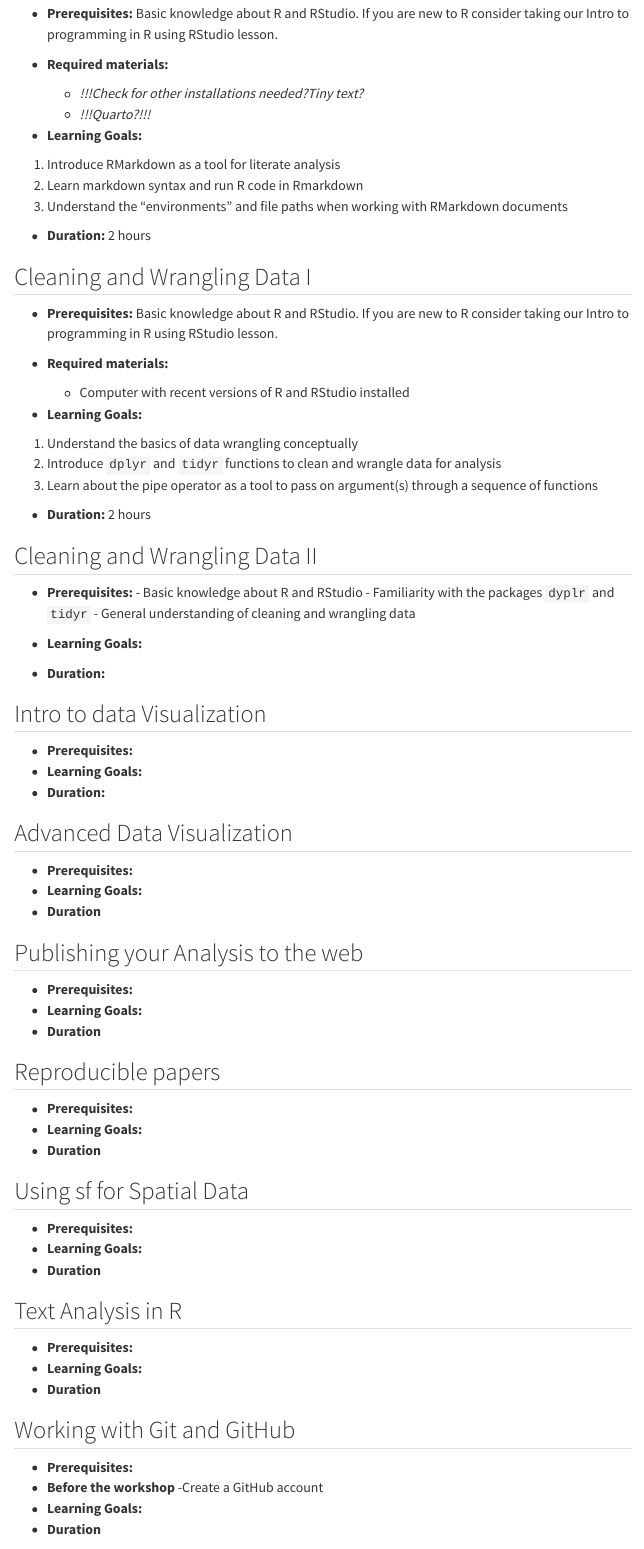
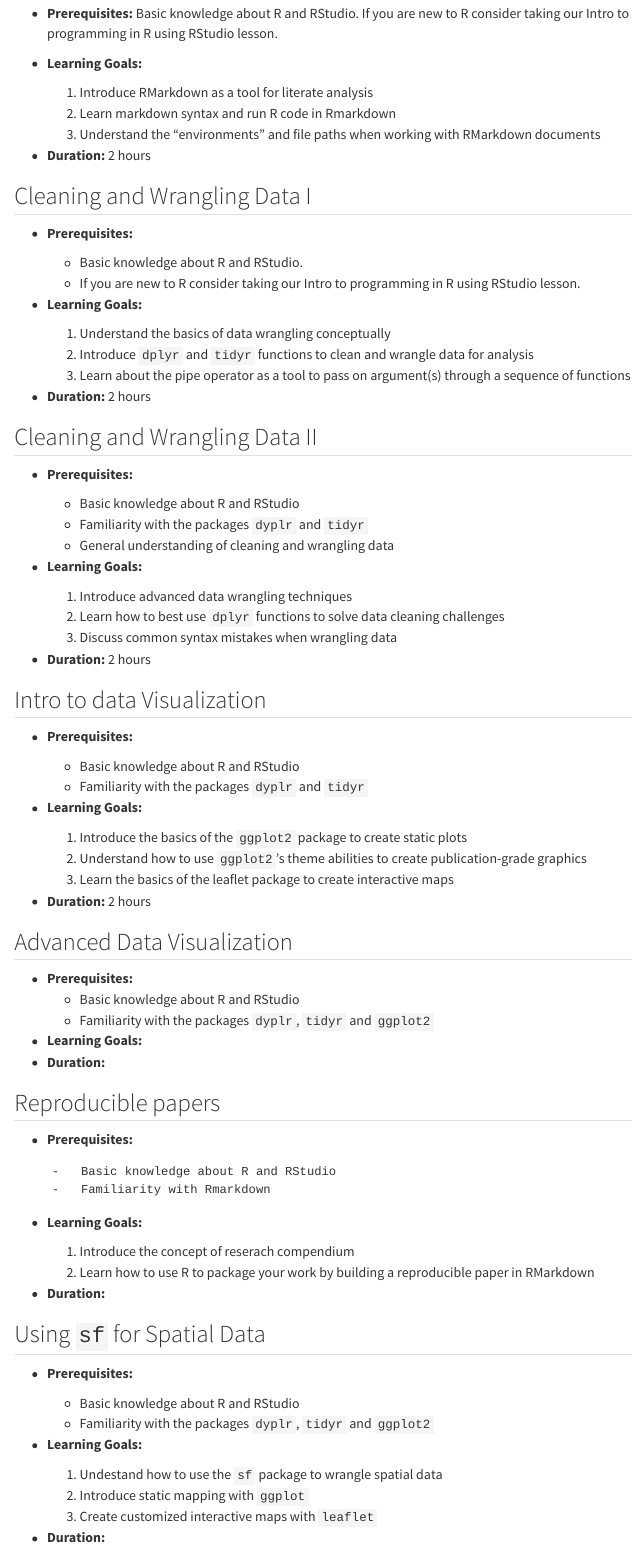
Before and after one commit to camilavargasp/working-groups-training, a Quarto document (index.qmd): the page in a window 1100 px wide, from 520 px down before the commit and from 510 px down after it, so that both start at the same text. Rendered offline with R 4.5, knitr and Pandoc in place of Quarto, with nearby package versions; menus at the side of the page are left out.

Commit message:
adding learning goals an prereqs

```diff
--- a/index.qmd
+++ b/index.qmd
@@ -2,130 +2,157 @@
 title: "Data Science Training Menu"
 ---
 
+For all training modules you will need - **Required materials:** - Computer with recent versions of R and RStudio installed
 
-For all traininf modules you will need
-- **Required materials:**
-    - Computer with recent versions of R and RStudio installed
+## Introduction to programming in R using RStudio
+
+-   **Prerequisites:** None
+
+-   **Learning Goals:**
+
+    1.  Get familiarize with RStudio interface
+    2.  Learn the basics of R syntax (functions, packages, objects, vectors, assignment operator)
+    3.  Understand the difference between a script and the console
+    4.  Create and inspect vectors, identifying their class, content and structure
+    5.  Read and inspect data in R and understand the data structure
+    6.  Apply basic mathematical operations with values in a data table
+
+-   **Duration:** 2 hours
+
+## Literate Analysis with RMarkdown (into to Quarto?)
+
+-   **Prerequisites:** Basic knowledge about R and RStudio. If you are new to R consider taking our Intro to programming in R using RStudio lesson.
+
+-   **Learning Goals:**
+
+    1.  Introduce RMarkdown as a tool for literate analysis
+    2.  Learn markdown syntax and run R code in Rmarkdown
+    3.  Understand the "environments" and file paths when working with RMarkdown documents
+
+-   **Duration:** 2 hours
+
+## Cleaning and Wrangling Data I
+
+-   **Prerequisites:**
+
+    -   Basic knowledge about R and RStudio.
+    -   If you are new to R consider taking our Intro to programming in R using RStudio lesson.
+
+-   **Learning Goals:**
+
+    1.  Understand the basics of data wrangling conceptually
+    2.  Introduce `dplyr` and `tidyr` functions to clean and wrangle data for analysis
+    3.  Learn about the pipe operator as a tool to pass on argument(s) through a sequence of functions
+
+-   **Duration:** 2 hours
+
+## Cleaning and Wrangling Data II
+
+-   **Prerequisites:**
+
+    -   Basic knowledge about R and RStudio
+    -   Familiarity with the packages `dyplr` and `tidyr`
+    -   General understanding of cleaning and wrangling data
+
+
+-   **Learning Goals:**
+
+    1. Introduce advanced data wrangling techniques
+    2. Learn how to best use `dplyr` functions to solve data cleaning challenges
+    3. Discuss common syntax mistakes when wrangling data
+
+-   **Duration:** 2 hours
+
+## Intro to data Visualization
+
+-   **Prerequisites:**
+
+    -   Basic knowledge about R and RStudio
+    -   Familiarity with the packages `dyplr` and `tidyr`
+
+-   **Learning Goals:**
+
+    1. Introduce the basics of the `ggplot2` package to create static plots
+    2. Understand how to use `ggplot2`’s theme abilities to create publication-grade graphics
+    3. Learn the basics of the leaflet package to create interactive maps
+
+
+-   **Duration:** 2 hours
+
+## Advanced Data Visualization
+
+-   **Prerequisites:**
+    -   Basic knowledge about R and RStudio
+    -   Familiarity with the packages `dyplr`, `tidyr` and `ggplot2`
+
+-   **Learning Goals:**
+-   **Duration:**
 
 
 
-## Introduction to programming in R using RStudio
+## Reproducible papers
 
-- **Prerequisites:** None
+-   **Prerequisites:**
+
+        -   Basic knowledge about R and RStudio
+        -   Familiarity with Rmarkdown
+
+-   **Learning Goals:**
+
+    1. Introduce the concept of reserach compendium
+    2. Learn how to use R to package your work by building a reproducible paper in RMarkdown
+
+-   **Duration:**
+
+## Using `sf` for Spatial Data
+
+-   **Prerequisites:**
+
+    -   Basic knowledge about R and RStudio
+    -   Familiarity with the packages `dyplr`, `tidyr` and `ggplot2`
+
+-   **Learning Goals:**
+
+    1. Undestand how to use the `sf` package to wrangle spatial data
+    2. Introduce static mapping with `ggplot`
+    3. Create customized interactive maps with `leaflet`
 
 
-- **Learning Goals:**
-
-1. Get familiarize with RStudio interface
-2. Learn the basics of R syntax (functions, packages, objects, vectors,  assignment operator)
-3. Understand the difference between a script and the console
-4. Create and inspect vectors, identifying their class, content and structure
-5. Read and inspect data in R and understand the data structure
-6. Apply basic mathematical operations with values in a data table
-
-
-- **Duration:** 2hours
-
-## Literate Analysis with RMarkdown (into to Quarto?)
-- **Prerequisites:**  Basic knowledge about R and RStudio. If you are new to R consider taking our Intro to programming in R using RStudio lesson.
-
-- **Required materials:**
-    - _!!!Check for other installations needed?Tiny text?_
-    - _!!!Quarto?!!!_
-
-- **Learning Goals:**
-
-1. Introduce RMarkdown as a tool for literate analysis
-2. Learn markdown syntax and run R code in Rmarkdown
-3. Understand the “environments” and file paths when working with RMarkdown documents
-
-- **Duration:** 2 hours
-
-
-## Cleaning and Wrangling Data I
-- **Prerequisites:**  Basic knowledge about R and RStudio. If you are new to R consider taking our Intro to programming in R using RStudio lesson.
-
-- **Required materials:**
-    - Computer with recent versions of R and RStudio installed
-
-- **Learning Goals:**
-1. Understand the basics of data wrangling conceptually
-2. Introduce `dplyr` and `tidyr` functions to clean and wrangle data for analysis
-3. Learn about the pipe operator as a tool to pass on argument(s) through a sequence of functions
-
-- **Duration:** 2 hours
-
-
-## Cleaning and Wrangling Data II
-
-- **Prerequisites:**
-      -   Basic knowledge about R and RStudio
-      -   Familiarity with the packages `dyplr` and `tidyr`
-      -   General understanding of cleaning and wrangling data
-
-- **Learning Goals:**
-- **Duration:**
-
-## Intro to data Visualization
-
-- **Prerequisites:**
-- **Learning Goals:**
-- **Duration:**
-
-## Advanced Data Visualization
-
-- **Prerequisites:**
-- **Learning Goals:**
-- **Duration**
-
-## Publishing your Analysis  to the web
-
-- **Prerequisites:**
-- **Learning Goals:**
-- **Duration**
-
-
-## Reproducible papers
-- **Prerequisites:**
-- **Learning Goals:**
-- **Duration**
-
-
-## Using sf for Spatial Data
-- **Prerequisites:**
-- **Learning Goals:**
-- **Duration**
+-   **Duration:**
 
 ## Text Analysis in R
-- **Prerequisites:**
-- **Learning Goals:**
-- **Duration**
 
+-   **Prerequisites:**
+-   **Learning Goals:**
+-   **Duration**
 
 ## Working with Git and GitHub
 
-- **Prerequisites:**
-- **Before the workshop**
-      -Create a GitHub account
-- **Learning Goals:**
-- **Duration**
-
+-   **Prerequisites:**
+-   **Before the workshop** -Create a GitHub account
+-   **Learning Goals:**
+-   **Duration**
 
 ## Collaborating with GitHub
 
-- **Prerequisites:**
-- **Learning Goals:**
-- **Duration**
-
-
+-   **Prerequisites:**
+-   **Learning Goals:**
+-   **Duration**
 
 ## GitHub Workflows
 
-- **Prerequisites:**
-- **Learning Goals:**
-- **Duration**
+-   **Prerequisites:**
+-   **Learning Goals:**
+-   **Duration**
 
 ## GitHub for project management
-- **Prerequisites:**
-- **Learning Goals:**
-- **Duration**
+
+-   **Prerequisites:**
+-   **Learning Goals:**
+-   **Duration**
+
+## Publishing your Analysis to the web
+
+-   **Prerequisites:**
+-   **Learning Goals:**
+-   **Duration**
```
